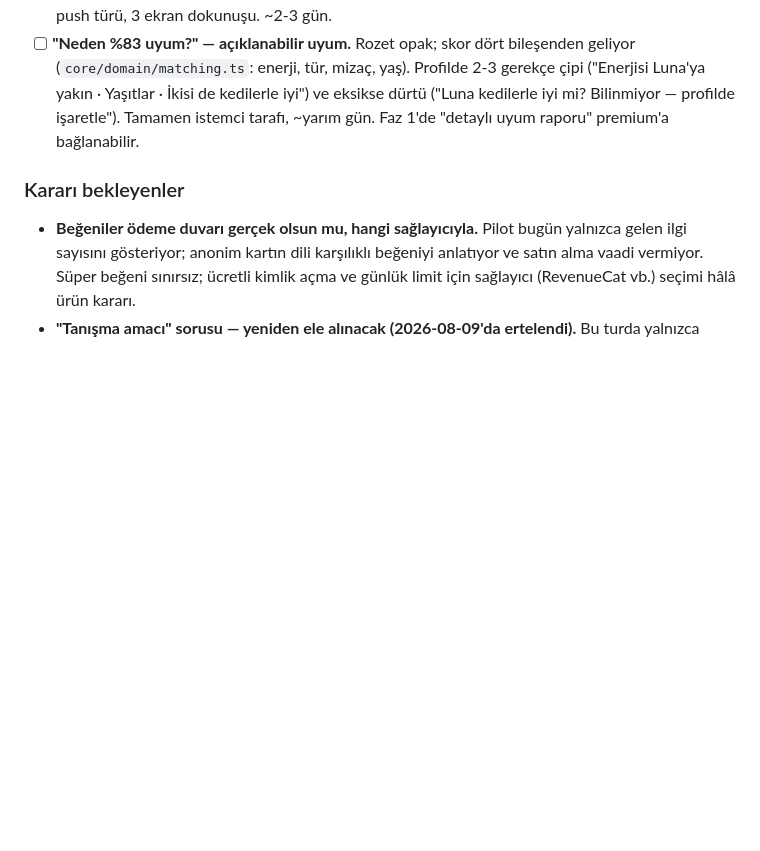
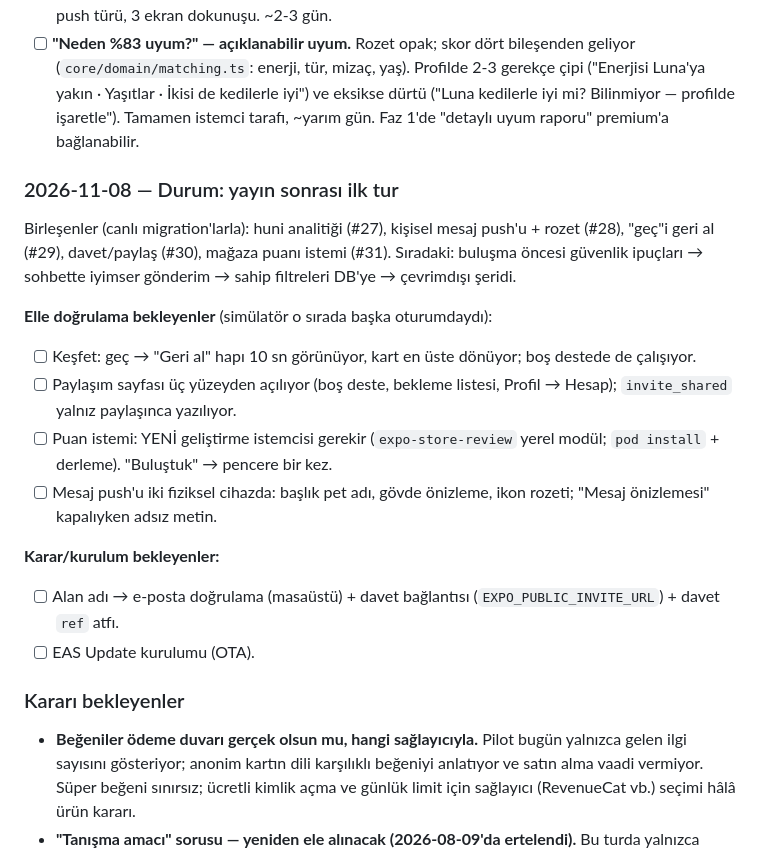
Before and after one commit to karakif3/petmatch, a Markdown page: docs/backlog.md, the part around the change. Rendered like a GitHub page; blank space fills up the shorter version.

Commit message:
Backlog: yayın sonrası ilk tur durumu, elle doğrulama ve karar bekleyenler
Co-Authored-By: Claude Opus 5.5 <noreply@anthropic.com>

```diff
--- a/docs/backlog.md
+++ b/docs/backlog.md
@@ -641,6 +641,30 @@ sunucu ayarıyla ücretli katmana bağlanır ([`monetization.md`](monetization.m
       Bilinmiyor — profilde işaretle"). Tamamen istemci tarafı, ~yarım gün.
       Faz 1'de "detaylı uyum raporu" premium'a bağlanabilir.
 
+### 2026-11-08 — Durum: yayın sonrası ilk tur
+
+Birleşenler (canlı migration'larla): huni analitiği (#27), kişisel mesaj
+push'u + rozet (#28), "geç"i geri al (#29), davet/paylaş (#30), mağaza
+puanı istemi (#31). Sıradaki: buluşma öncesi güvenlik ipuçları → sohbette
+iyimser gönderim → sahip filtreleri DB'ye → çevrimdışı şeridi.
+
+**Elle doğrulama bekleyenler** (simülatör o sırada başka oturumdaydı):
+
+- [ ] Keşfet: geç → "Geri al" hapı 10 sn görünüyor, kart en üste dönüyor;
+      boş destede de çalışıyor.
+- [ ] Paylaşım sayfası üç yüzeyden açılıyor (boş deste, bekleme listesi,
+      Profil → Hesap); `invite_shared` yalnız paylaşınca yazılıyor.
+- [ ] Puan istemi: YENİ geliştirme istemcisi gerekir (`expo-store-review`
+      yerel modül; `pod install` + derleme). "Buluştuk" → pencere bir kez.
+- [ ] Mesaj push'u iki fiziksel cihazda: başlık pet adı, gövde önizleme,
+      ikon rozeti; "Mesaj önizlemesi" kapalıyken adsız metin.
+
+**Karar/kurulum bekleyenler:**
+
+- [ ] Alan adı → e-posta doğrulama (masaüstü) + davet bağlantısı
+      (`EXPO_PUBLIC_INVITE_URL`) + davet `ref` atfı.
+- [ ] EAS Update kurulumu (OTA).
+
 ### Kararı bekleyenler
 
 - **Beğeniler ödeme duvarı gerçek olsun mu, hangi sağlayıcıyla.** Pilot bugün
```
